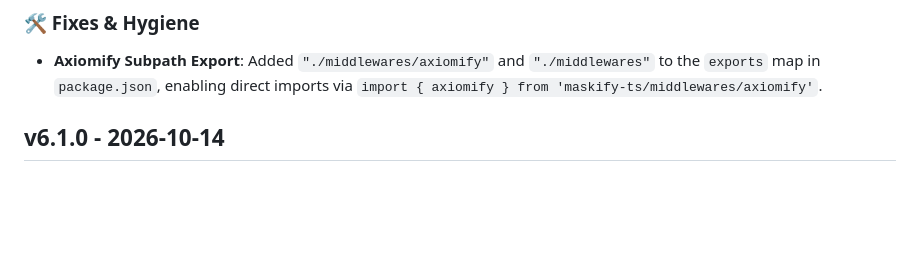
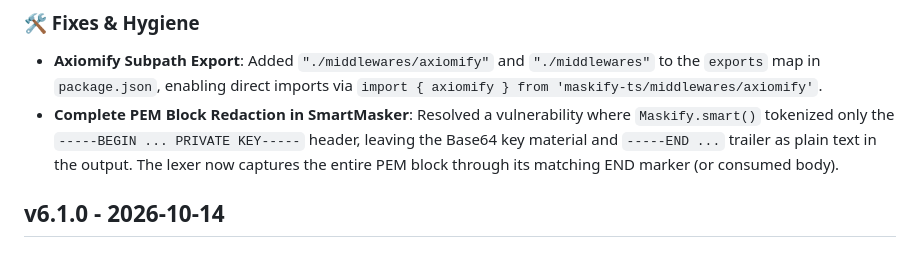
Before and after one commit to OTopman/maskify, a Markdown page: CHANGELOG.md, the part around the change. Rendered like a GitHub page; blank space fills up the shorter version.

Commit message:
docs(changelog): document PEM private key block redaction in v6.2.0

```diff
--- a/CHANGELOG.md
+++ b/CHANGELOG.md
@@ -16,6 +16,7 @@ All notable changes to this project will be documented in this file.
 
 ### 🛠 Fixes & Hygiene
 - **Axiomify Subpath Export**: Added `"./middlewares/axiomify"` and `"./middlewares"` to the `exports` map in `package.json`, enabling direct imports via `import { axiomify } from 'maskify-ts/middlewares/axiomify'`.
+- **Complete PEM Block Redaction in SmartMasker**: Resolved a vulnerability where `Maskify.smart()` tokenized only the `-----BEGIN ... PRIVATE KEY-----` header, leaving the Base64 key material and `-----END ...` trailer as plain text in the output. The lexer now captures the entire PEM block through its matching END marker (or consumed body).
 
 ## v6.1.0 - 2026-10-14
 ### 🚀 New Features
```
